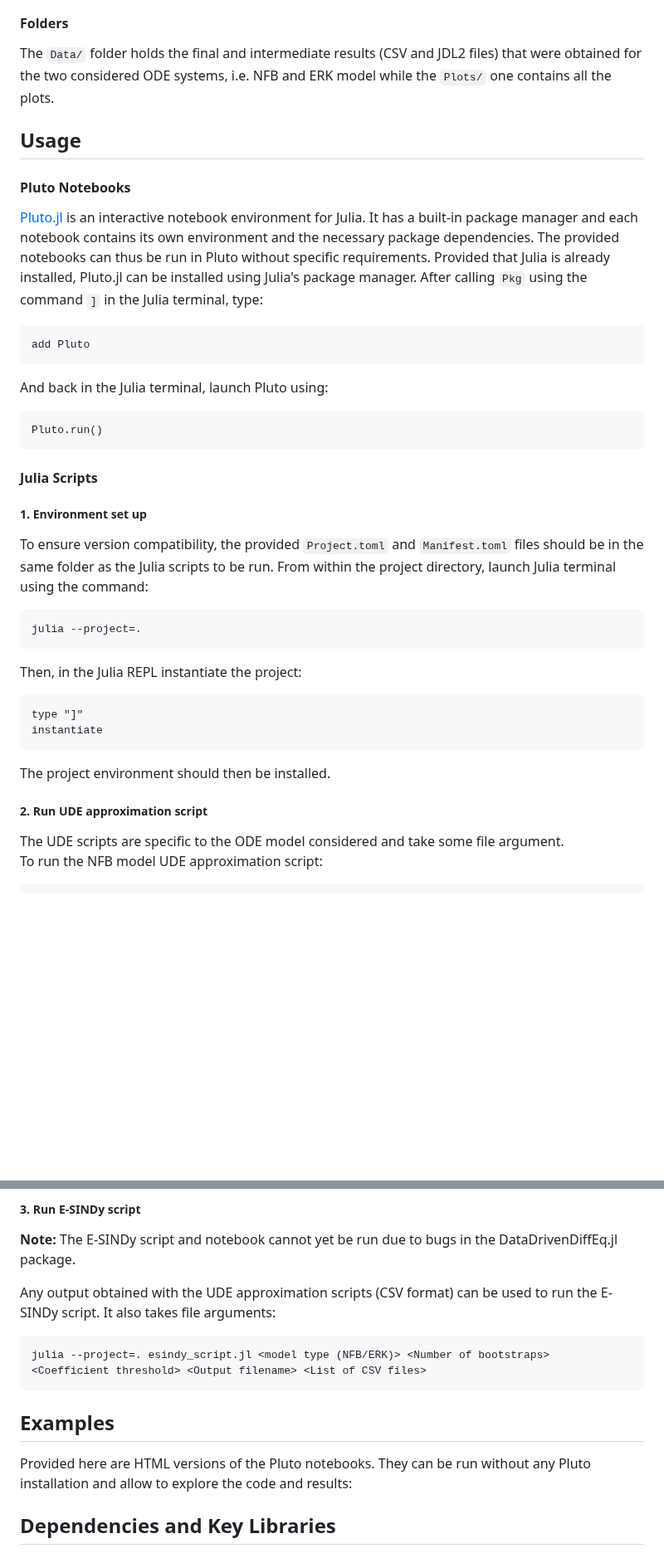
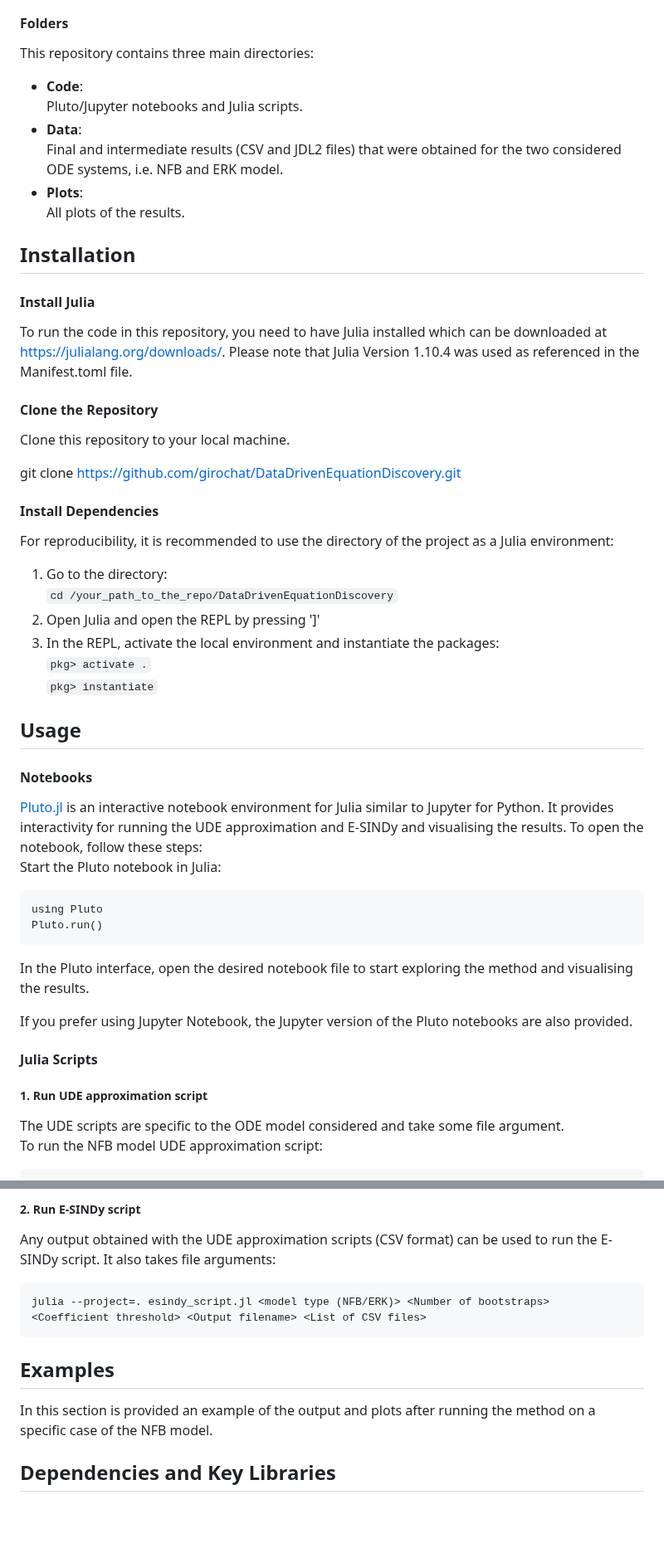
Before and after one commit to girochat/DataDrivenEquationDiscovery, a Markdown page: README.md, 2 parts joined by grey strips. Shown at 83% size. GitHub-like rendering; blank space fills up the shorter version.

```diff
--- a/README.md
+++ b/README.md
@@ -25,33 +52,51 @@ To better analyse previous results, additional Pluto notebooks have been created
 
 #### Folders
-The `Data/` folder holds the final and intermediate results (CSV and JDL2 files) that were obtained for the two considered ODE systems, i.e. NFB and ERK model while the `Plots/` one contains all the plots.
+This repository contains three main directories:
+
+- **Code**:
+  Pluto/Jupyter notebooks and Julia scripts.
+- **Data**:
+  Final and intermediate results (CSV and JDL2 files) that were obtained for the two considered ODE systems, i.e. NFB and ERK model.
+- **Plots**:
+  All plots of the results.
+
+## Installation
+
+#### Install Julia
+To run the code in this repository, you need to have Julia installed which can be downloaded at https://julialang.org/downloads/. Please note that Julia Version 1.10.4 was used as referenced in the Manifest.toml file.
+
+#### Clone the Repository
+
+Clone this repository to your local machine.
+
+git clone https://github.com/girochat/DataDrivenEquationDiscovery.git
+
+#### Install Dependencies
+For reproducibility, it is recommended to use the directory of the project as a Julia environment:
+1. Go to the directory:
+   `cd /your_path_to_the_repo/DataDrivenEquationDiscovery`
+2. Open Julia and open the REPL by pressing ']'
+3. In the REPL, activate the local environment and instantiate the packages:
+   `pkg> activate .`
+   `pkg> instantiate`
+
 
 ## Usage
 
-#### Pluto Notebooks
-  [Pluto.jl](https://plutojl.org/) is an interactive notebook environment for Julia. It has a built-in package manager and each notebook
-  contains its own environment and the necessary package dependencies. The provided notebooks can thus be run in Pluto without specific
-  requirements. Provided that Julia is already installed, Pluto.jl can be installed using Julia's package manager. After calling `Pkg` using the command `]` in the Julia terminal, type:
+#### Notebooks
+[Pluto.jl](https://plutojl.org/) is an interactive notebook environment for Julia similar to Jupyter for Python. It provides interactivity for running the UDE approximation and E-SINDy and visualising the results. To open the notebook, follow these steps:
+Start the Pluto notebook in Julia:
 
-    add Pluto
-And back in the Julia terminal, launch Pluto using:
-
+    using Pluto
     Pluto.run()
 
+In the Pluto interface, open the desired notebook file to start exploring the method and visualising the results.
+
+If you prefer using Jupyter Notebook, the Jupyter version of the Pluto notebooks are also provided.
+
 #### Julia Scripts
-  ##### 1. Environment set up
-  To ensure version compatibility, the provided `Project.toml` and `Manifest.toml` files should be in the same folder as the Julia scripts to be run. From within the project directory, launch Julia terminal using the command:
 
-    julia --project=.
-
-Then, in the Julia REPL instantiate the project:
-
-    type "]"
-    instantiate
-
-The project environment should then be installed.
-
-##### 2. Run UDE approximation script
+##### 1. Run UDE approximation script
 The UDE scripts are specific to the ODE model considered and take some file argument.
 To run the NFB model UDE approximation script:
 
@@ -63,18 +109,13 @@ To run the ERK model UDE approximation script:
 
 
-##### 3. Run E-SINDy script
-
-**Note:**
-The E-SINDy script and notebook cannot yet be run due to bugs in the DataDrivenDiffEq.jl package.
+##### 2. Run E-SINDy script
 
 Any output obtained with the UDE approximation scripts (CSV format) can be used to run the E-SINDy script. It also takes file arguments:
 
     julia --project=. esindy_script.jl <model type (NFB/ERK)> <Number of bootstraps> <Coefficient threshold> <Output filename> <List of CSV files>
 
 ## Examples
-
-Provided here are HTML versions of the Pluto notebooks. They can be run without any Pluto installation and allow to explore the code and results:
-
+In this section is provided an example of the output and plots after running the method on a specific case of the NFB model.
 
 ## Dependencies and Key Libraries
 This project relies on several important Julia packages for data-driven modeling and differential equations:
```
Also changed, not shown: other parts of README.md (+50 -28 lines).
